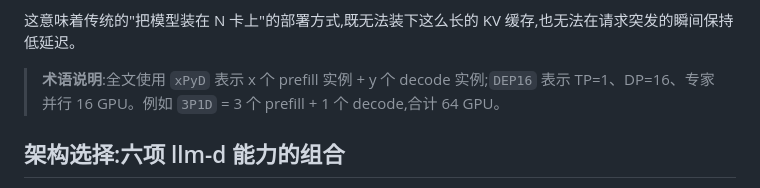
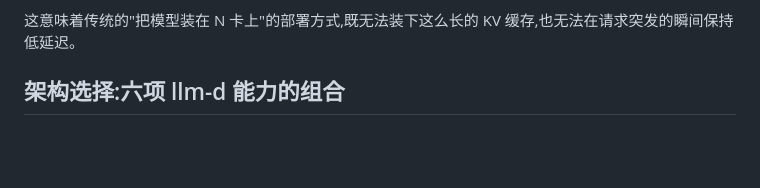
Before and after one commit to san-tian/blog, a Markdown page: glm52-llm-d-agentic-serving.md, the part around the change. Drawn GitHub-style; blank space fills up the shorter version.

Commit message:
blog: 删除术语说明,让记号自然出现
xPyD/DEP16 这种记号从上下文即可理解,不需要预先解释。
过度说明反而干扰阅读流畅度。

```diff
--- a/glm52-llm-d-agentic-serving.md
+++ b/glm52-llm-d-agentic-serving.md
@@ -25,8 +25,6 @@ SemiAnalysis 的 [Weka 追踪语料库](https://huggingface.co/datasets/semianal
 3. **会话会暂停,然后突发** —— 中位会话持续 1 小时,但调用间隔从 2 秒到 11 分钟不等;78,099 次请求中 40,367 次以"组"形式到达,中位 7 次/组、p90 51 次/组。
 
 这意味着传统的"把模型装在 N 卡上"的部署方式,既无法装下这么长的 KV 缓存,也无法在请求突发的瞬间保持低延迟。
-
-> **术语说明**:全文使用 `xPyD` 表示 x 个 prefill 实例 + y 个 decode 实例;`DEP16` 表示 TP=1、DP=16、专家并行 16 GPU。例如 `3P1D` = 3 个 prefill + 1 个 decode,合计 64 GPU。
 
 ## 架构选择:六项 llm-d 能力的组合
 
```
